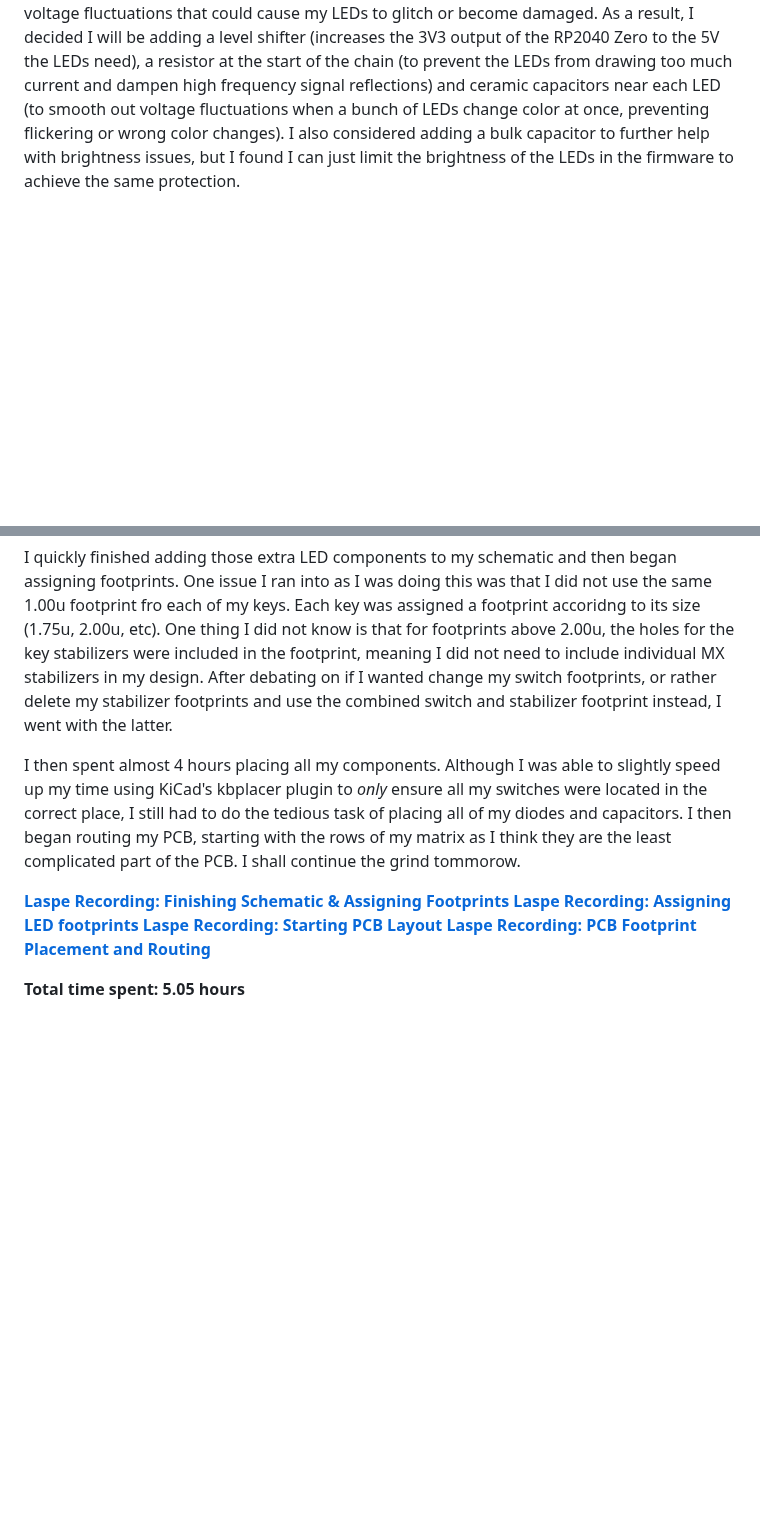
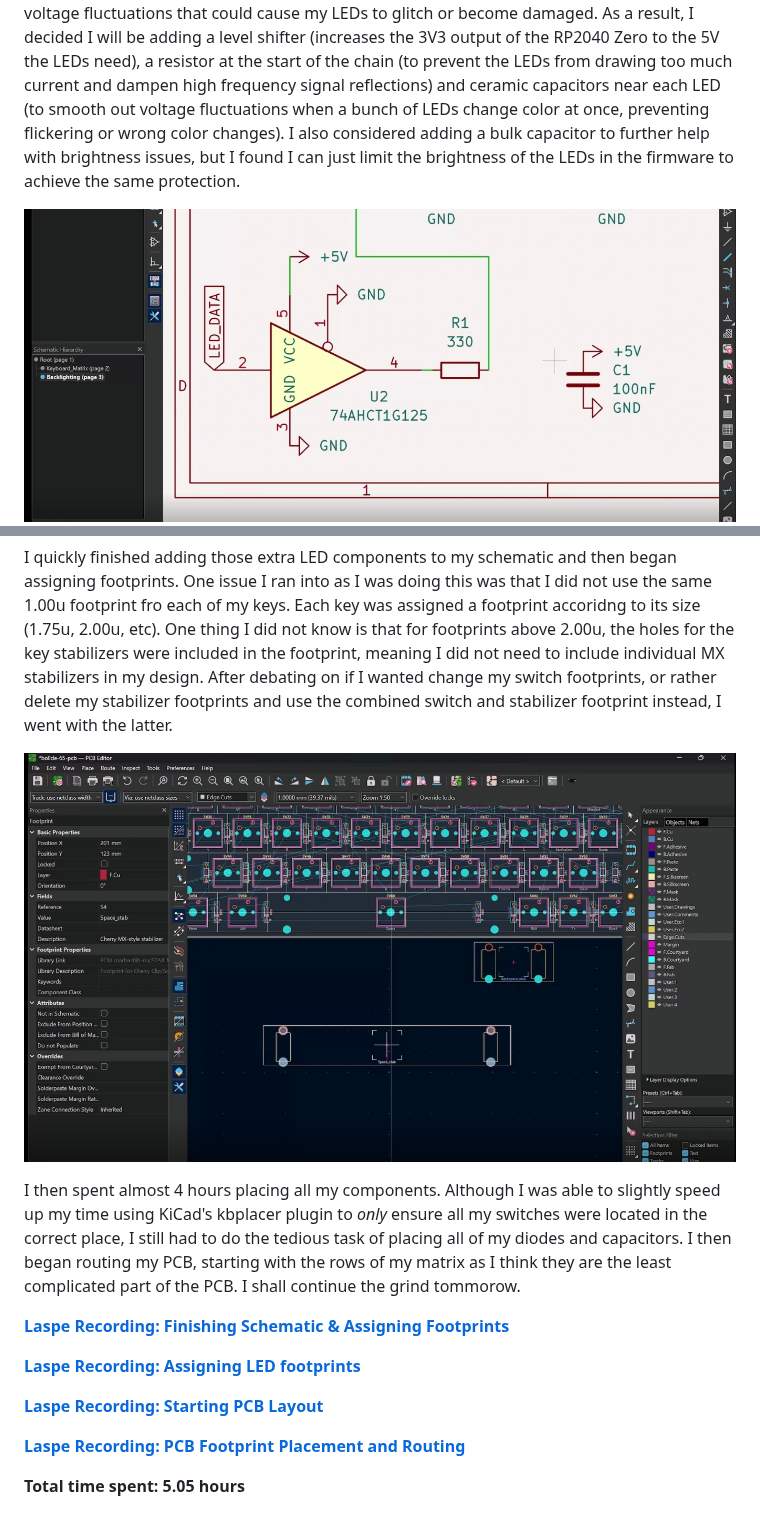
Before and after one commit to ReuTheCoder/bolide-65-keeb, a Markdown page: JOURNAL.md, 2 parts joined by grey strips. Rendered like a GitHub page; pictures changed too: assets/journal/bolide-journal-Stabilzer_issue.jpeg (added), assets/journal/bolide-journal-new_components.jpeg (added); blank space fills up the shorter version.

```diff
--- a/JOURNAL.md
+++ b/JOURNAL.md
@@ -76,6 +76,8 @@ I then began making my LED daisy chain. I went into it thinking I could create a
 
 Today, I figured out what else my LED daisy chain needs! I learned that due to keyboards being significantly larger than macropads, they are more likey to experience electrical noise and voltage fluctuations that could cause my LEDs to glitch or become damaged. As a result, I decided I will be adding a level shifter (increases the 3V3 output of the RP2040 Zero to the 5V the LEDs need), a resistor at the start of the chain (to prevent the LEDs from drawing too much current and dampen high frequency signal reflections) and ceramic capacitors near each LED (to smooth out voltage fluctuations when a bunch of LEDs change color at once, preventing flickering or wrong color changes). I also considered adding a bulk capacitor to further help with brightness issues, but I found I can just limit the brightness of the LEDs in the firmware to achieve the same protection.
 
+
+![image of new component symbols](assets/journal/bolide-journal-new_components.jpeg)
 I was pretty sucessful with adding most of the symbols for the chain but was struggling to fit the capacitors to the schematic sheet. To be honest, I was a bit confused at first on how to connect them because I didn't fully understand how it electrically worked. However, after looking at some examplars online, the full image of how the capaciotrs worked finally revealed itself in my mind and I realized I can just connect the capcitors seperately to the 5V and GND on my schematic. However, its getting late so I will contiue tommorow.
 
 [**Laspe Recording**](https://lapse.hackclub.com/timelapse/V8r73G1_ybjy)
@@ -87,11 +92,17 @@ I was pretty sucessful with adding most of the symbols for the chain but was str
 I quickly finished adding those extra LED components to my schematic and then began assigning footprints. One issue I ran into as I was doing this was that I did not use the same 1.00u footprint fro each of my keys. Each key was assigned a footprint accoridng to its size (1.75u, 2.00u, etc). One thing I did not know is that for footprints above 2.00u, the holes for the key stabilizers were included in the footprint, meaning I did not need to include individual MX stabilizers in my design. After debating on if I wanted change my switch footprints, or rather delete my stabilizer footprints and use the combined switch and stabilizer footprint instead, I went with the latter.
+
+![stabilizer footprints](assets/journal/bolide-journal-Stabilzer_issue.jpeg)
 
 I then spent almost 4 hours placing all my components. Although I was able to slightly speed up my time using KiCad's kbplacer plugin to *only* ensure all my switches were located in the correct place, I still had to do the tedious task of placing all of my diodes and capacitors. I then began routing my PCB, starting with the rows of my matrix as I think they are the least complicated part of the PCB. I shall continue the grind tommorow.
 
 [**Laspe Recording: Finishing Schematic & Assigning Footprints**](https://lapse.hackclub.com/timelapse/EN6MxEgE_b9F)
+
 [**Laspe Recording: Assigning LED footprints**](https://lapse.hackclub.com/timelapse/V5P0em_uG-3q)
+
 [**Laspe Recording: Starting PCB Layout**](https://lapse.hackclub.com/timelapse/ldH9hXX4tdMm)
+
 [**Laspe Recording: PCB Footprint Placement and Routing**](https://lapse.hackclub.com/timelapse/btrU3aZw4Mqe)
+
 
 **Total time spent: 5.05 hours**
 
```
Also changed, not shown: other parts of JOURNAL.md (+3 -0 lines), assets/journal/bolide-journal-capacitors.png (added), assets/journal/bolide-journal-front.jpeg (renamed from assets/journal/bolide65-journal-front.jpeg), assets/journal/bolide65-pcb.png (added), 1 other file.
